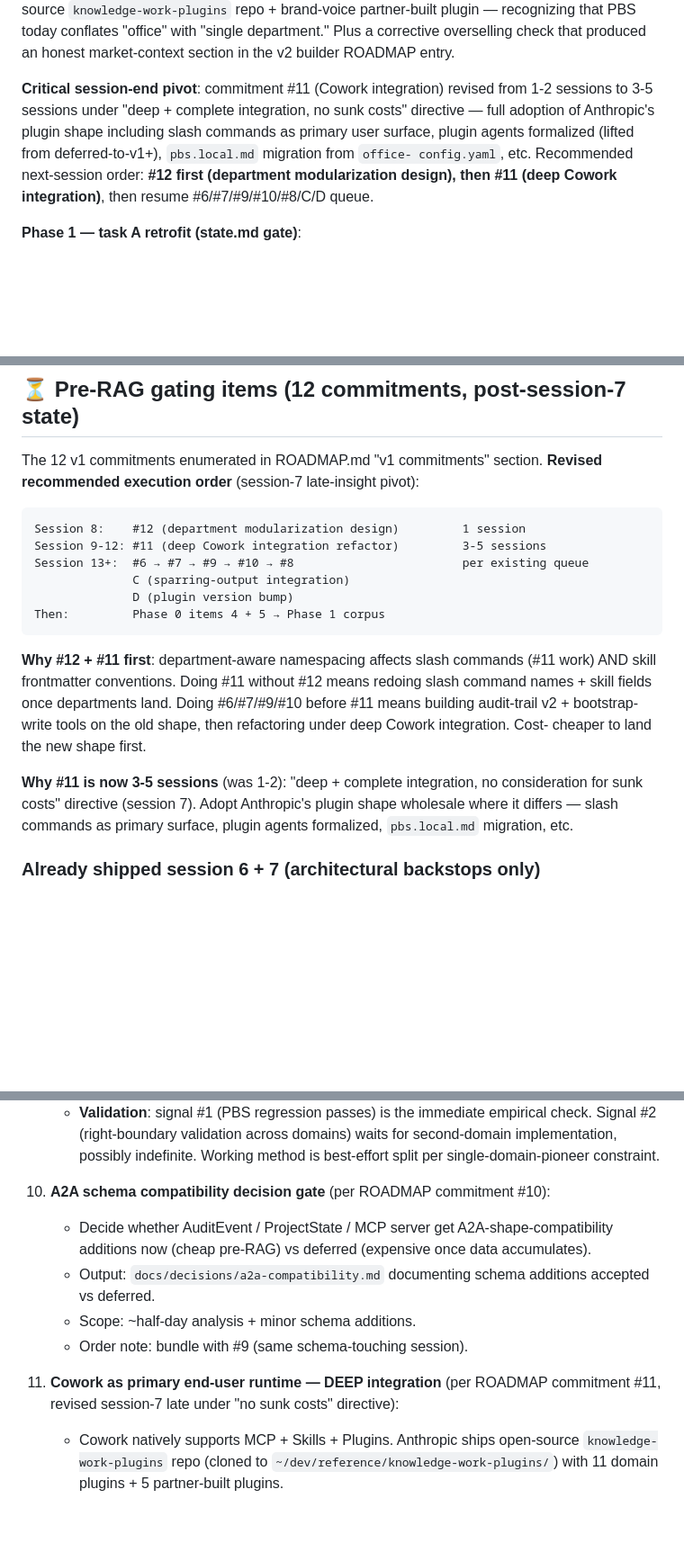
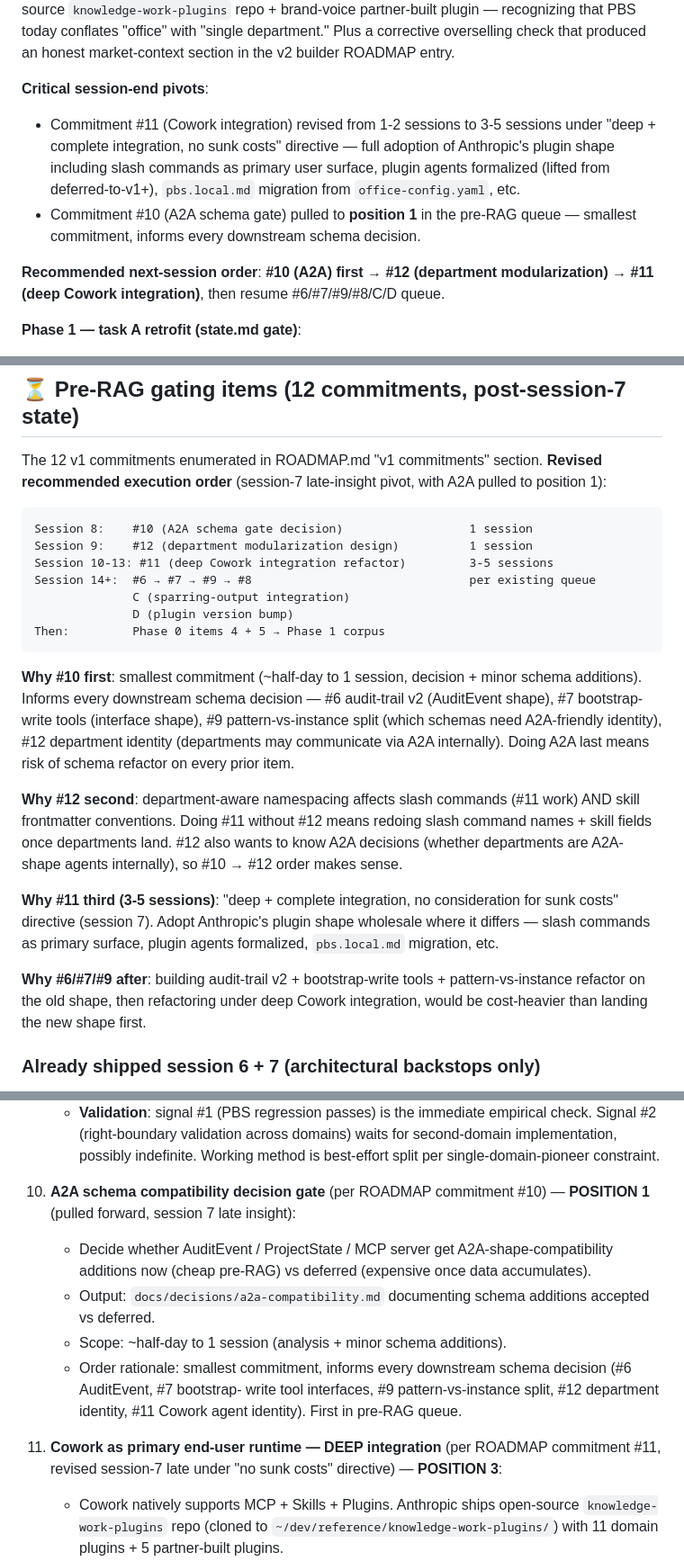
Before and after one commit to Gunther-Schulz/ai-bureau, a Markdown page: HANDOFF.md, 3 parts joined by grey strips. Shown at 90% size. Drawn GitHub-style; blank space fills up the shorter version.

````diff
--- a/HANDOFF.md
+++ b/HANDOFF.md
@@ -18,15 +18,20 @@ conflates "office" with "single department." Plus a corrective
 overselling check that produced an honest market-context section
 in the v2 builder ROADMAP entry.
 
-**Critical session-end pivot**: commitment #11 (Cowork
-integration) revised from 1-2 sessions to 3-5 sessions under
-"deep + complete integration, no sunk costs" directive — full
-adoption of Anthropic's plugin shape including slash commands as
-primary user surface, plugin agents formalized (lifted from
-deferred-to-v1+), `pbs.local.md` migration from `office-
-config.yaml`, etc. Recommended next-session order: **#12 first
-(department modularization design), then #11 (deep Cowork
-integration)**, then resume #6/#7/#9/#10/#8/C/D queue.
+**Critical session-end pivots**:
+- Commitment #11 (Cowork integration) revised from 1-2 sessions
+  to 3-5 sessions under "deep + complete integration, no sunk
+  costs" directive — full adoption of Anthropic's plugin shape
+  including slash commands as primary user surface, plugin agents
+  formalized (lifted from deferred-to-v1+), `pbs.local.md`
+  migration from `office-config.yaml`, etc.
+- Commitment #10 (A2A schema gate) pulled to **position 1** in
+  the pre-RAG queue — smallest commitment, informs every
+  downstream schema decision.
+
+**Recommended next-session order**: **#10 (A2A) first → #12
+(department modularization) → #11 (deep Cowork integration)**,
+then resume #6/#7/#9/#8/C/D queue.
 
 **Phase 1 — task A retrofit (state.md gate)**:
 - 8 skills (orchestrator, survey-project, draft-cover-mail,
@@ -208,30 +213,43 @@ hardening BEFORE first project bind, not a delay of RAG.
 
 The 12 v1 commitments enumerated in ROADMAP.md "v1 commitments"
 section. **Revised recommended execution order** (session-7
-late-insight pivot):
+late-insight pivot, with A2A pulled to position 1):
 
 ```
-Session 8:    #12 (department modularization design)         1 session
-Session 9-12: #11 (deep Cowork integration refactor)         3-5 sessions
-Session 13+:  #6 → #7 → #9 → #10 → #8                        per existing queue
+Session 8:    #10 (A2A schema gate decision)                  1 session
+Session 9:    #12 (department modularization design)          1 session
+Session 10-13: #11 (deep Cowork integration refactor)         3-5 sessions
+Session 14+:  #6 → #7 → #9 → #8                               per existing queue
               C (sparring-output integration)
               D (plugin version bump)
 Then:         Phase 0 items 4 + 5 → Phase 1 corpus
 ```
 
-**Why #12 + #11 first**: department-aware namespacing affects
-slash commands (#11 work) AND skill frontmatter conventions.
-Doing #11 without #12 means redoing slash command names + skill
-fields once departments land. Doing #6/#7/#9/#10 before #11
-means building audit-trail v2 + bootstrap-write tools on the
-old shape, then refactoring under deep Cowork integration. Cost-
-cheaper to land the new shape first.
+**Why #10 first**: smallest commitment (~half-day to 1 session,
+decision + minor schema additions). Informs every downstream
+schema decision — #6 audit-trail v2 (AuditEvent shape), #7
+bootstrap-write tools (interface shape), #9 pattern-vs-instance
+split (which schemas need A2A-friendly identity), #12 department
+identity (departments may communicate via A2A internally). Doing
+A2A last means risk of schema refactor on every prior item.
 
-**Why #11 is now 3-5 sessions** (was 1-2): "deep + complete
-integration, no consideration for sunk costs" directive
-(session 7). Adopt Anthropic's plugin shape wholesale where it
-differs — slash commands as primary surface, plugin agents
-formalized, `pbs.local.md` migration, etc.
+**Why #12 second**: department-aware namespacing affects slash
+commands (#11 work) AND skill frontmatter conventions. Doing
+#11 without #12 means redoing slash command names + skill fields
+once departments land. #12 also wants to know A2A decisions
+(whether departments are A2A-shape agents internally), so #10 → #12
+order makes sense.
+
+**Why #11 third (3-5 sessions)**: "deep + complete integration,
+no consideration for sunk costs" directive (session 7). Adopt
+Anthropic's plugin shape wholesale where it differs — slash
+commands as primary surface, plugin agents formalized,
+`pbs.local.md` migration, etc.
+
+**Why #6/#7/#9 after**: building audit-trail v2 + bootstrap-write
+tools + pattern-vs-instance refactor on the old shape, then
+refactoring under deep Cowork integration, would be cost-heavier
+than landing the new shape first.
 
 ### Already shipped session 6 + 7 (architectural backstops only)
 
@@ -316,18 +334,24 @@ formalized, `pbs.local.md` migration, etc.
      best-effort split per single-domain-pioneer constraint.
 
 10. **A2A schema compatibility decision gate** (per ROADMAP
-    commitment #10):
+    commitment #10) — **POSITION 1** (pulled forward, session 7
+    late insight):
     - Decide whether AuditEvent / ProjectState / MCP server
       get A2A-shape-compatibility additions now (cheap pre-RAG)
       vs deferred (expensive once data accumulates).
     - Output: `docs/decisions/a2a-compatibility.md` documenting
       schema additions accepted vs deferred.
-    - Scope: ~half-day analysis + minor schema additions.
-    - Order note: bundle with #9 (same schema-touching session).
+    - Scope: ~half-day to 1 session (analysis + minor schema
+      additions).
+    - Order rationale: smallest commitment, informs every
+      downstream schema decision (#6 AuditEvent, #7 bootstrap-
+      write tool interfaces, #9 pattern-vs-instance split, #12
+      department identity, #11 Cowork agent identity). First in
+      pre-RAG queue.
 
 11. **Cowork as primary end-user runtime — DEEP integration**
     (per ROADMAP commitment #11, revised session-7 late under
-    "no sunk costs" directive):
+    "no sunk costs" directive) — **POSITION 3**:
     - Cowork natively supports MCP + Skills + Plugins. Anthropic
       ships open-source `knowledge-work-plugins` repo (cloned
       to `~/dev/reference/knowledge-work-plugins/`) with 11
````
Also changed, not shown: other parts of HANDOFF.md (+3 -2 lines), ROADMAP.md (+39 -21 lines).
